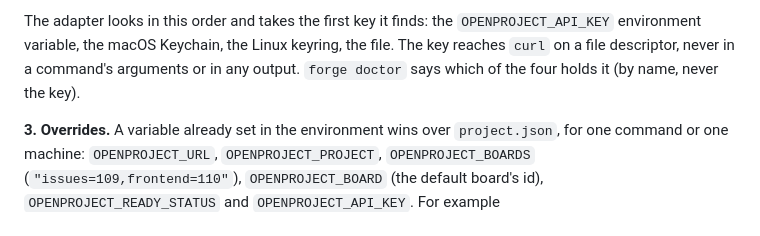
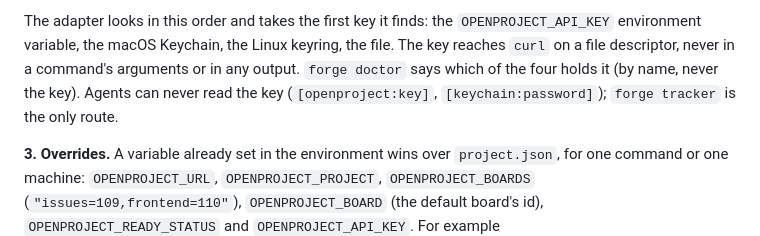
Before and after one commit to Mo7amedSMahdi/se-forge, a Markdown page: GUIDE.md, the part around the change. Drawn GitHub-style.

```diff
--- a/GUIDE.md
+++ b/GUIDE.md
@@ -648,6 +648,7 @@ secret, so they are shared with the whole team:
 The adapter looks in this order and takes the first key it finds: the `OPENPROJECT_API_KEY` environment variable,
 the macOS Keychain, the Linux keyring, the file. The key reaches `curl` on a file descriptor, never in a command's
 arguments or in any output. `forge doctor` says which of the four holds it (by name, never the key).
+Agents can never read the key (`[openproject:key]`, `[keychain:password]`); `forge tracker` is the only route.
 
 **3. Overrides.** A variable already set in the environment wins over `project.json`, for one command or one
 machine: `OPENPROJECT_URL`, `OPENPROJECT_PROJECT`, `OPENPROJECT_BOARDS` (`"issues=109,frontend=110"`),
```
Also changed, not shown: CHANGELOG.md (+3 -0 lines), core/policy/README.md (+3 -2 lines).
